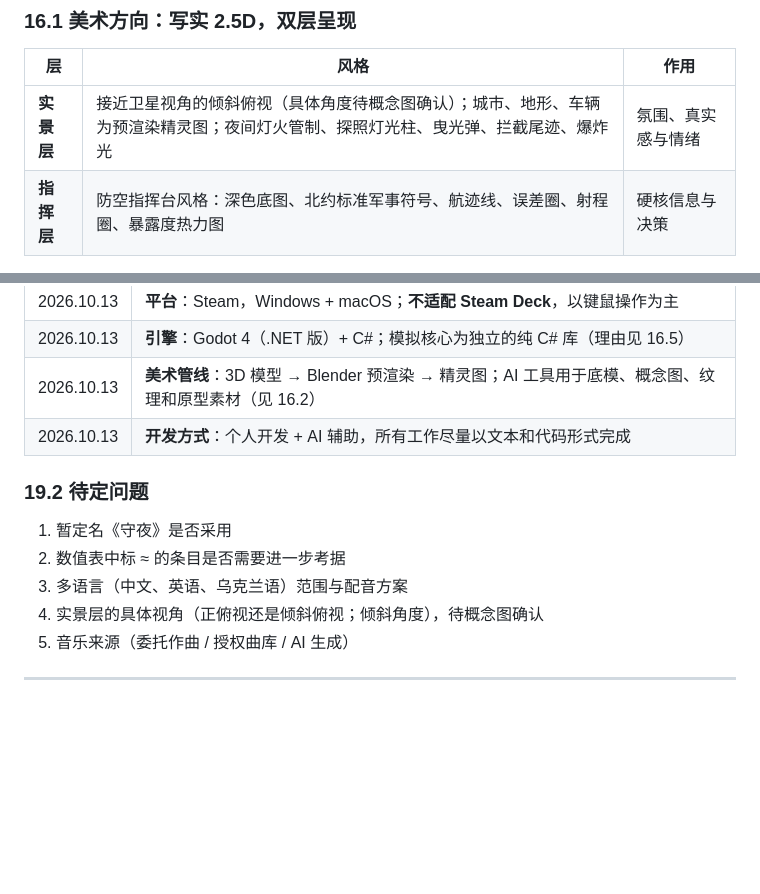
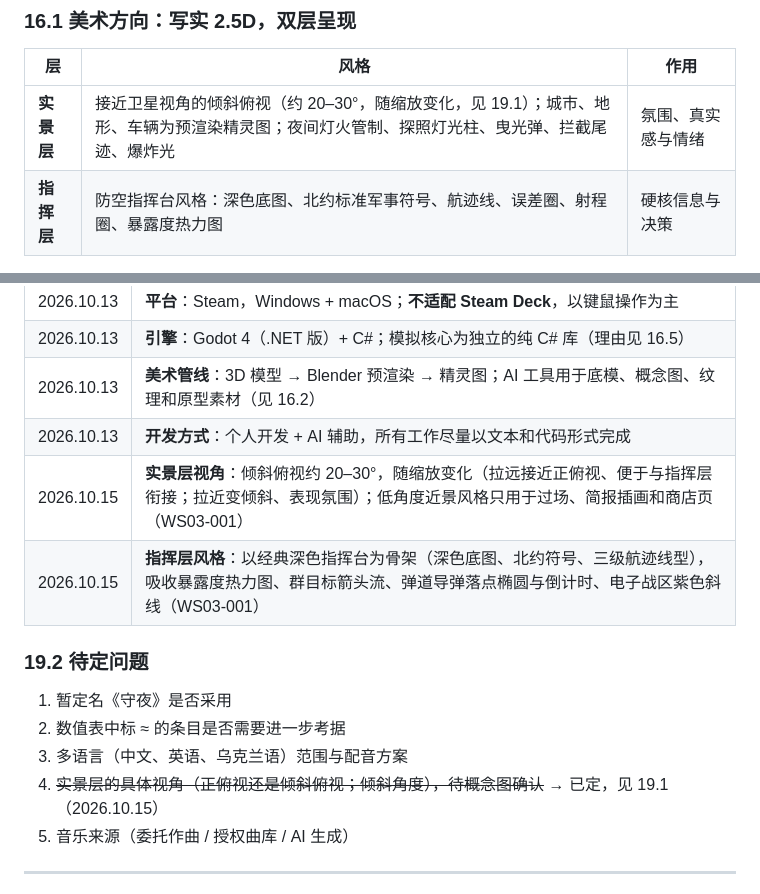
Before and after one commit to xtxsinan-lgtm/military_tower_defense, a Markdown page: docs/游戏设计文档_GDD_v1.md, 2 parts joined by grey strips. Rendered like a GitHub page; blank space fills up the shorter version.

```diff
--- a/docs/游戏设计文档_GDD_v1.md
+++ b/docs/游戏设计文档_GDD_v1.md
@@ -764,7 +764,7 @@ xychart-beta
 
 | 层 | 风格 | 作用 |
 |---|---|---|
-| **实景层** | 接近卫星视角的倾斜俯视（具体角度待概念图确认）；城市、地形、车辆为预渲染精灵图；夜间灯火管制、探照灯光柱、曳光弹、拦截尾迹、爆炸光 | 氛围、真实感与情绪 |
+| **实景层** | 接近卫星视角的倾斜俯视（约 20–30°，随缩放变化，见 19.1）；城市、地形、车辆为预渲染精灵图；夜间灯火管制、探照灯光柱、曳光弹、拦截尾迹、爆炸光 | 氛围、真实感与情绪 |
 | **指挥层** | 防空指挥台风格：深色底图、北约标准军事符号、航迹线、误差圈、射程圈、暴露度热力图 | 硬核信息与决策 |
 
 **视觉原则**
@@ -930,12 +930,14 @@ xychart-beta
 | 2026.10.13 | **引擎**：Godot 4（.NET 版）+ C#；模拟核心为独立的纯 C# 库（理由见 16.5） |
 | 2026.10.13 | **美术管线**：3D 模型 → Blender 预渲染 → 精灵图；AI 工具用于底模、概念图、纹理和原型素材（见 16.2） |
 | 2026.10.13 | **开发方式**：个人开发 + AI 辅助，所有工作尽量以文本和代码形式完成 |
+| 2026.10.15 | **实景层视角**：倾斜俯视约 20–30°，随缩放变化（拉远接近正俯视、便于与指挥层衔接；拉近变倾斜、表现氛围）；低角度近景风格只用于过场、简报插画和商店页（WS03-001） |
+| 2026.10.15 | **指挥层风格**：以经典深色指挥台为骨架（深色底图、北约符号、三级航迹线型），吸收暴露度热力图、群目标箭头流、弹道导弹落点椭圆与倒计时、电子战区紫色斜线（WS03-001） |
 
 ### 19.2 待定问题
 1. 暂定名《守夜》是否采用
 2. 数值表中标 ≈ 的条目是否需要进一步考据
 3. 多语言（中文、英语、乌克兰语）范围与配音方案
-4. 实景层的具体视角（正俯视还是倾斜俯视；倾斜角度），待概念图确认
+4. ~~实景层的具体视角（正俯视还是倾斜俯视；倾斜角度），待概念图确认~~ → 已定，见 19.1（2026.10.15）
 5. 音乐来源（委托作曲 / 授权曲库 / AI 生成）
 
 ---
```
Also changed, not shown: docs/开发任务分解_WBS_v1.md (+8 -7 lines).
